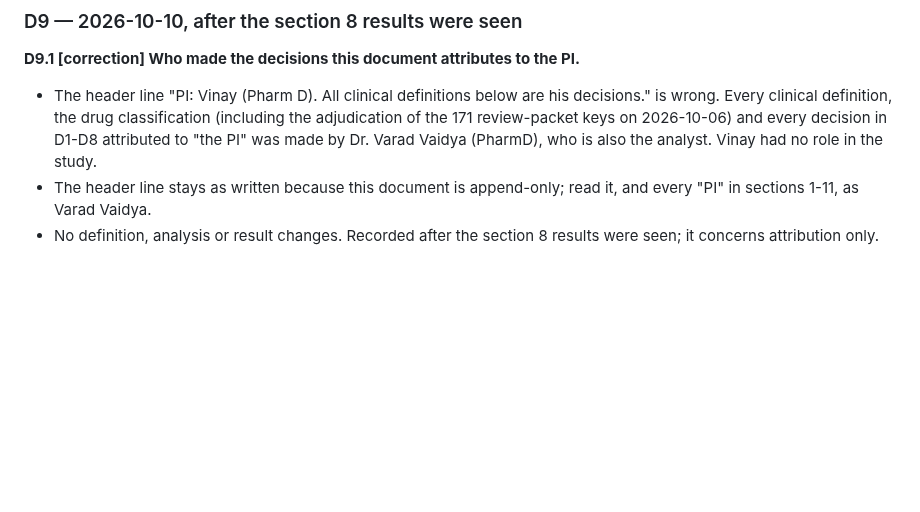
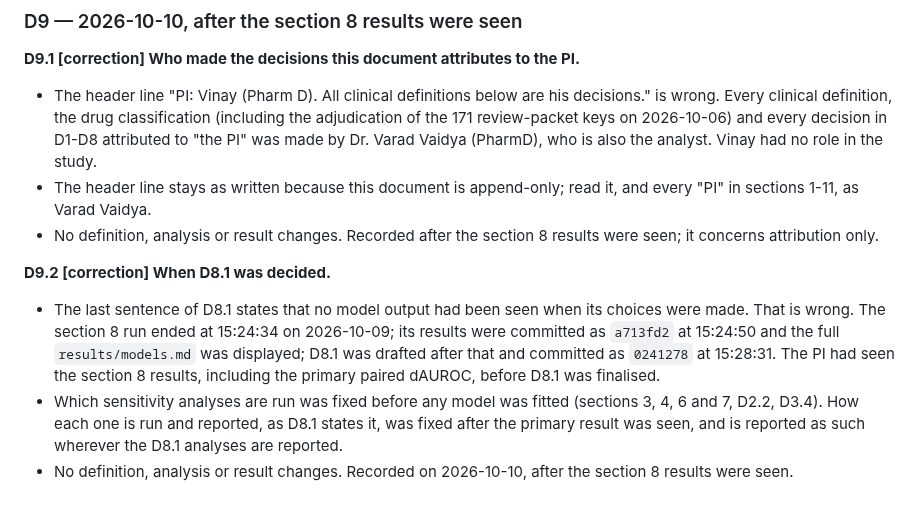
Before and after one commit to drvnv2000-lab/polysafe, a Markdown page: PREREGISTRATION.md, the part around the change. Rendered like a GitHub page; blank space fills up the shorter version.

Commit message:
protocol: D9.2 when D8.1 was decided (correction)
Co-Authored-By: Claude Opus 5.5 <noreply@anthropic.com>
Claude-Session: https://claude.ai/code/session_01FviXoPLVozzHGXU3qbuhRF

```diff
--- a/PREREGISTRATION.md
+++ b/PREREGISTRATION.md
@@ -1281,3 +1281,18 @@ output had been seen by the PI or the analyst when these choices were made.
     read it, and every "PI" in sections 1-11, as Varad Vaidya.
   - No definition, analysis or result changes.
 Recorded after the section 8 results were seen; it concerns attribution only.
+
+**D9.2 [correction] When D8.1 was decided.**
+  - The last sentence of D8.1 states that no model output had been seen when
+    its choices were made. That is wrong. The section 8 run ended at
+    15:24:34 on 2026-10-09; its results were committed as `a713fd2` at
+    15:24:50 and the full `results/models.md` was displayed; D8.1 was drafted
+    after that and committed as `0241278` at 15:28:31. The PI had seen the
+    section 8 results, including the primary paired dAUROC, before D8.1 was
+    finalised.
+  - Which sensitivity analyses are run was fixed before any model was fitted
+    (sections 3, 4, 6 and 7, D2.2, D3.4). How each one is run and reported,
+    as D8.1 states it, was fixed after the primary result was seen, and is
+    reported as such wherever the D8.1 analyses are reported.
+  - No definition, analysis or result changes.
+Recorded on 2026-10-10, after the section 8 results were seen.
```
